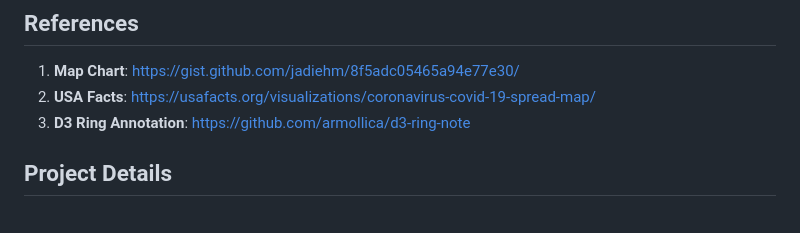
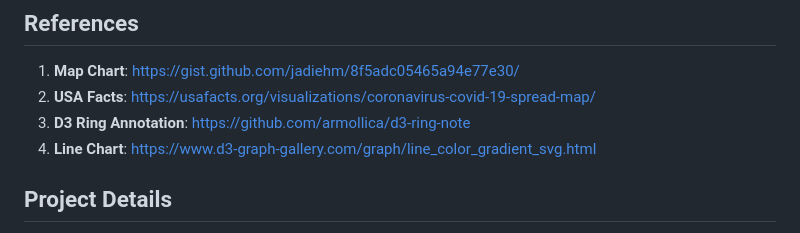
Before and after one commit to tahirbags/tahirbags.github.io, a Markdown page: README.md, the part around the change. Rendered like a GitHub page.

```diff
--- a/README.md
+++ b/README.md
@@ -8,6 +8,7 @@
 1. **Map Chart**: https://gist.github.com/jadiehm/8f5adc05465a94e77e30/
 2. **USA Facts**: https://usafacts.org/visualizations/coronavirus-covid-19-spread-map/
 3. **D3 Ring Annotation**: https://github.com/armollica/d3-ring-note
+4.  **Line Chart**: https://www.d3-graph-gallery.com/graph/line_color_gradient_svg.html
 
 ## Project Details
 
```
